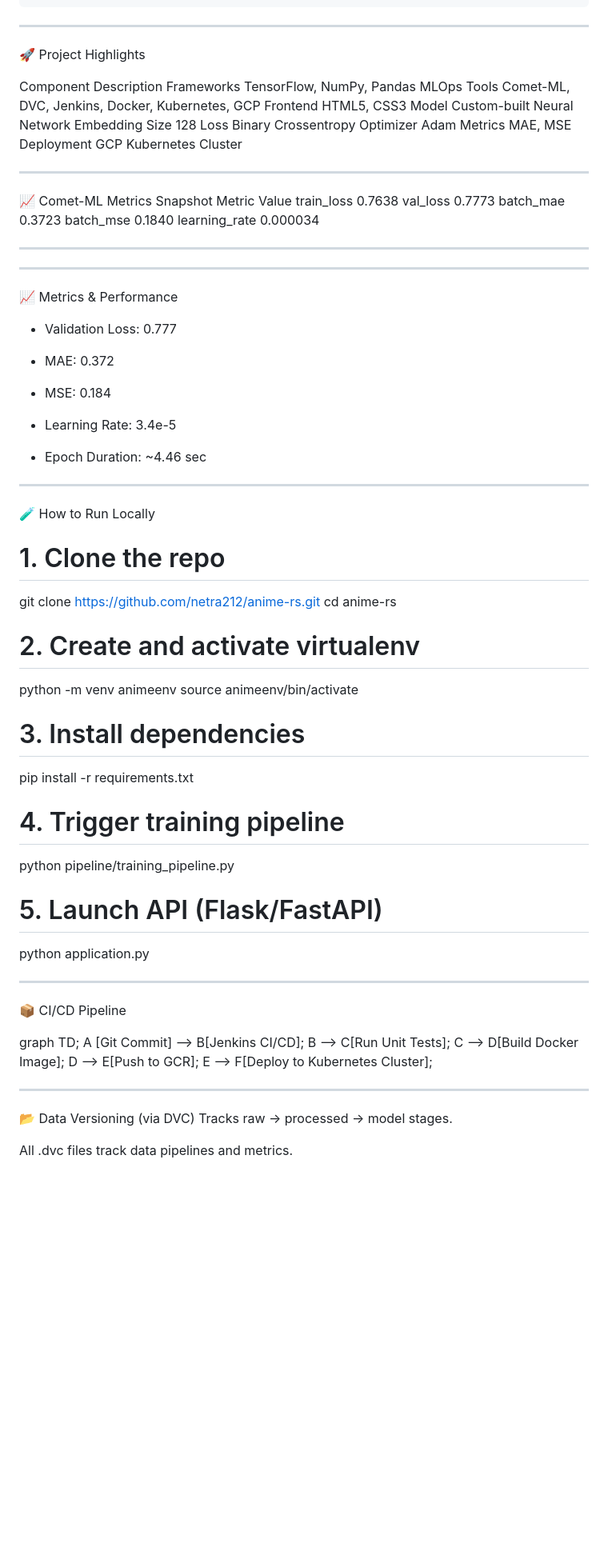
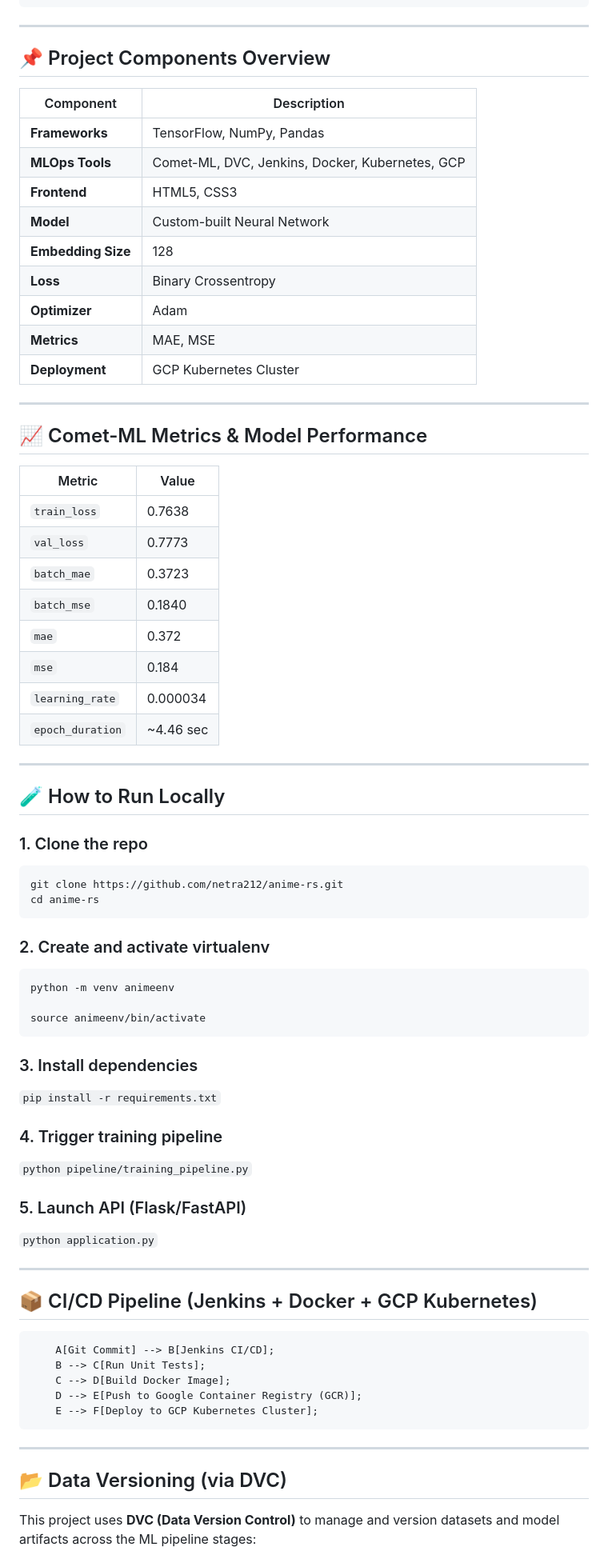
Before and after one commit to netra212/Anime_RS, a Markdown page: README.md, the part around the change printed below. Shown: that part at 80% size. Drawn GitHub-style; blank space fills up the shorter version.

````diff
--- a/README.md
+++ b/README.md
@@ -66,80 +66,76 @@ An AI-powered **Anime Recommendation System** built with a full MLOps lifecycle
 
 ---
 
-🚀 Project Highlights
+## 📌 Project Components Overview
 
-Component	    Description
-Frameworks	  TensorFlow, NumPy, Pandas
-MLOps         Tools	Comet-ML, DVC, Jenkins, Docker, Kubernetes, GCP
-Frontend	    HTML5, CSS3
-Model	        Custom-built Neural Network
-Embedding     Size	128
-Loss	        Binary Crossentropy
-Optimizer	    Adam
-Metrics	      MAE, MSE
-Deployment	  GCP Kubernetes Cluster
+| Component          | Description                                        |
+|------------------  |----------------------------------------------------|
+| **Frameworks**     | TensorFlow, NumPy, Pandas                          |
+| **MLOps Tools**    | Comet-ML, DVC, Jenkins, Docker, Kubernetes, GCP    |
+| **Frontend**       | HTML5, CSS3                                        |
+| **Model**          | Custom-built Neural Network                        |
+| **Embedding Size** | 128                                                |
+| **Loss**           | Binary Crossentropy                                |
+| **Optimizer**      | Adam                                               |
+| **Metrics**        | MAE, MSE                                           |
+| **Deployment**     | GCP Kubernetes Cluster                             |
 
 ---
 
-📈 Comet-ML Metrics Snapshot
-Metric	          Value
-train_loss	      0.7638
-val_loss	        0.7773
-batch_mae	        0.3723
-batch_mse	        0.1840
-learning_rate	    0.000034
+## 📈 Comet-ML Metrics & Model Performance
+
+| Metric            | Value     |
+|-------------------|-----------|
+| `train_loss`      | 0.7638    |
+| `val_loss`        | 0.7773    |
+| `batch_mae`       | 0.3723    |
+| `batch_mse`       | 0.1840    |
+| `mae`             | 0.372     |
+| `mse`             | 0.184     |
+| `learning_rate`   | 0.000034  |
+| `epoch_duration`  | ~4.46 sec |
 
 ---
----
-📈 Metrics & Performance
 
-* Validation Loss: 0.777
+## 🧪 How to Run Locally
 
-* MAE: 0.372
-
-* MSE: 0.184
-
-* Learning Rate: 3.4e-5
-
-* Epoch Duration: ~4.46 sec
----
-
-🧪 How to Run Locally
-
-# 1. Clone the repo
+### 1. Clone the repo
+```
 git clone https://github.com/netra212/anime-rs.git
 cd anime-rs
+```
 
-# 2. Create and activate virtualenv
+### 2. Create and activate virtualenv
+```
 python -m venv animeenv
+
 source animeenv/bin/activate
+```
 
-# 3. Install dependencies
-pip install -r requirements.txt
+### 3. Install dependencies
+```pip install -r requirements.txt```
 
-# 4. Trigger training pipeline
-python pipeline/training_pipeline.py
+### 4. Trigger training pipeline
+```python pipeline/training_pipeline.py```
 
-# 5. Launch API (Flask/FastAPI)
-python application.py
+### 5. Launch API (Flask/FastAPI)
+```python application.py```
 
 
 ---
 
-📦 CI/CD Pipeline
+## 📦 CI/CD Pipeline (Jenkins + Docker + GCP Kubernetes)
 
-graph TD;
-    A [Git Commit] --> B[Jenkins CI/CD];
+```
+    A[Git Commit] --> B[Jenkins CI/CD];
     B --> C[Run Unit Tests];
     C --> D[Build Docker Image];
-    D --> E[Push to GCR];
-    E --> F[Deploy to Kubernetes Cluster];
-
-
+    D --> E[Push to Google Container Registry (GCR)];
+    E --> F[Deploy to GCP Kubernetes Cluster];
+```
 ---
 
-📂 Data Versioning (via DVC)
-Tracks raw → processed → model stages.
+## 📂 Data Versioning (via DVC)
 
-All .dvc files track data pipelines and metrics.
+This project uses **DVC (Data Version Control)** to manage and version datasets and model artifacts across the ML pipeline stages:
 
````
Also changed, not shown: other parts of README.md (+27 -20 lines).
